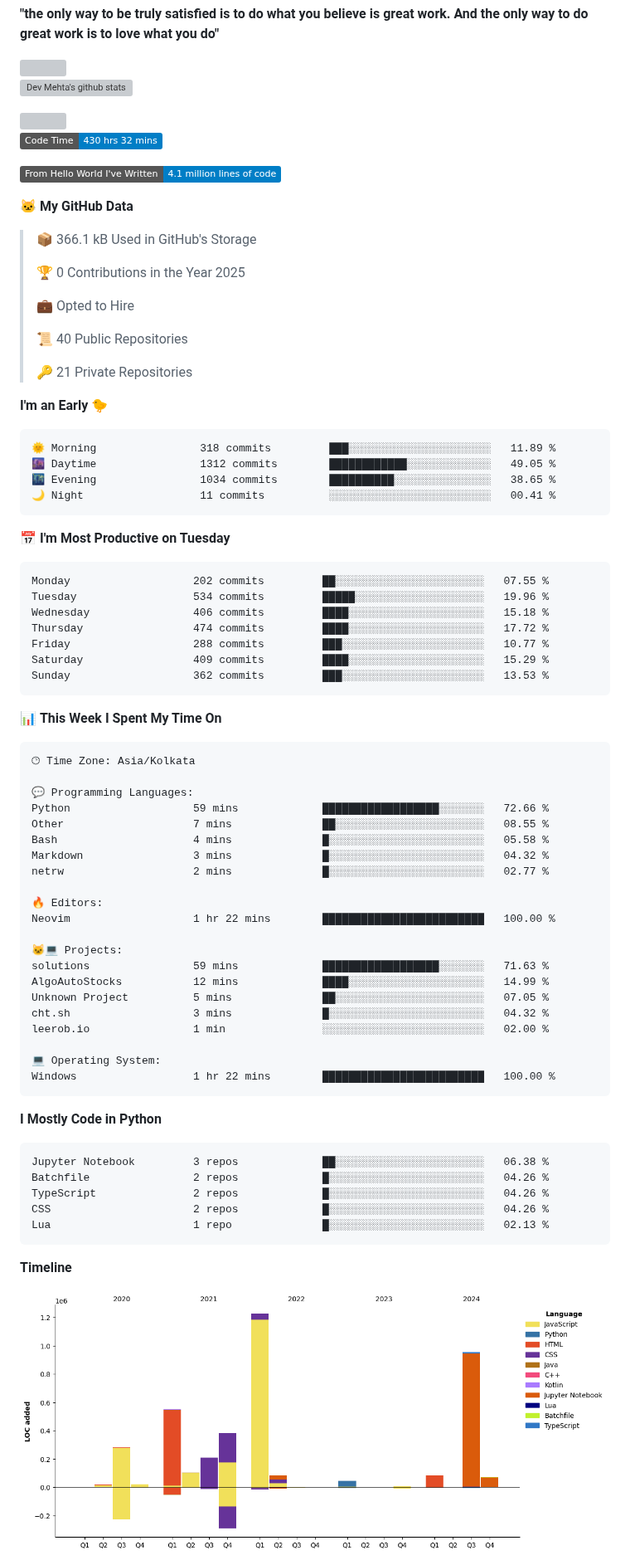
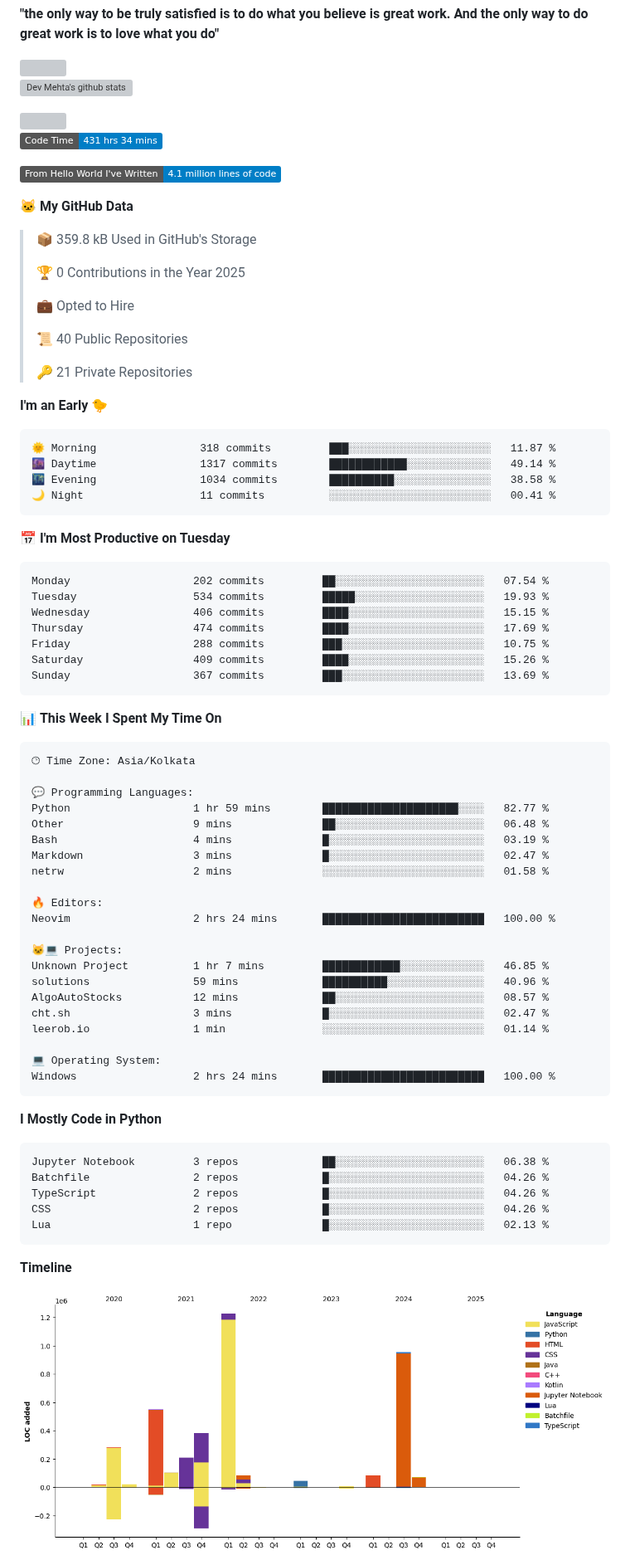
Before and after one commit to Dev-Mehta/Dev-Mehta, a Markdown page: README.md, the part around one of its changes. Shown at 83% size. Drawn GitHub-style; pictures changed too: assets/bar_graph.png; badges without logos; grey boxes are pictures that could not be loaded.

Commit message:
Updated with Dev Metrics

````diff
--- a/README.md
+++ b/README.md
@@ -10,13 +10,13 @@ A Full Stack Web Developer and Django Enthusiast
 <img src="https://komarev.com/ghpvc/?username=Dev-Mehta" />
 
 <!--START_SECTION:waka-->
-![Code Time](http://img.shields.io/badge/Code%20Time-430%20hrs%2032%20mins-blue)
+![Code Time](http://img.shields.io/badge/Code%20Time-431%20hrs%2034%20mins-blue)
 
 ![Lines of code](https://img.shields.io/badge/From%20Hello%20World%20I%27ve%20Written-4.1%20million%20lines%20of%20code-blue)
 
 **🐱 My GitHub Data**
 
-> 📦 366.1 kB Used in GitHub's Storage
+> 📦 359.8 kB Used in GitHub's Storage
  >
 > 🏆 0 Contributions in the Year 2025
  >
@@ -29,21 +29,21 @@ A Full Stack Web Developer and Django Enthusiast
 **I'm an Early 🐤**
 
 ```text
-🌞 Morning                318 commits         ███░░░░░░░░░░░░░░░░░░░░░░   11.89 %
-🌆 Daytime                1312 commits        ████████████░░░░░░░░░░░░░   49.05 %
-🌃 Evening                1034 commits        ██████████░░░░░░░░░░░░░░░   38.65 %
+🌞 Morning                318 commits         ███░░░░░░░░░░░░░░░░░░░░░░   11.87 %
+🌆 Daytime                1317 commits        ████████████░░░░░░░░░░░░░   49.14 %
+🌃 Evening                1034 commits        ██████████░░░░░░░░░░░░░░░   38.58 %
 🌙 Night                  11 commits          ░░░░░░░░░░░░░░░░░░░░░░░░░   00.41 %
 ```
 📅 **I'm Most Productive on Tuesday**
 
 ```text
-Monday                   202 commits         ██░░░░░░░░░░░░░░░░░░░░░░░   07.55 %
-Tuesday                  534 commits         █████░░░░░░░░░░░░░░░░░░░░   19.96 %
-Wednesday                406 commits         ████░░░░░░░░░░░░░░░░░░░░░   15.18 %
-Thursday                 474 commits         ████░░░░░░░░░░░░░░░░░░░░░   17.72 %
-Friday                   288 commits         ███░░░░░░░░░░░░░░░░░░░░░░   10.77 %
-Saturday                 409 commits         ████░░░░░░░░░░░░░░░░░░░░░   15.29 %
-Sunday                   362 commits         ███░░░░░░░░░░░░░░░░░░░░░░   13.53 %
+Monday                   202 commits         ██░░░░░░░░░░░░░░░░░░░░░░░   07.54 %
+Tuesday                  534 commits         █████░░░░░░░░░░░░░░░░░░░░   19.93 %
+Wednesday                406 commits         ████░░░░░░░░░░░░░░░░░░░░░   15.15 %
+Thursday                 474 commits         ████░░░░░░░░░░░░░░░░░░░░░   17.69 %
+Friday                   288 commits         ███░░░░░░░░░░░░░░░░░░░░░░   10.75 %
+Saturday                 409 commits         ████░░░░░░░░░░░░░░░░░░░░░   15.26 %
+Sunday                   367 commits         ███░░░░░░░░░░░░░░░░░░░░░░   13.69 %
 ```
 
 
@@ -53,24 +53,24 @@ Sunday                   362 commits         ███░░░░░░░░
 🕑︎ Time Zone: Asia/Kolkata
 
 💬 Programming Languages:
-Python                   59 mins             ██████████████████░░░░░░░   72.66 %
-Other                    7 mins              ██░░░░░░░░░░░░░░░░░░░░░░░   08.55 %
-Bash                     4 mins              █░░░░░░░░░░░░░░░░░░░░░░░░   05.58 %
-Markdown                 3 mins              █░░░░░░░░░░░░░░░░░░░░░░░░   04.32 %
-netrw                    2 mins              █░░░░░░░░░░░░░░░░░░░░░░░░   02.77 %
+Python                   1 hr 59 mins        █████████████████████░░░░   82.77 %
+Other                    9 mins              ██░░░░░░░░░░░░░░░░░░░░░░░   06.48 %
+Bash                     4 mins              █░░░░░░░░░░░░░░░░░░░░░░░░   03.19 %
+Markdown                 3 mins              █░░░░░░░░░░░░░░░░░░░░░░░░   02.47 %
+netrw                    2 mins              ░░░░░░░░░░░░░░░░░░░░░░░░░   01.58 %
 
 🔥 Editors:
-Neovim                   1 hr 22 mins        █████████████████████████   100.00 %
+Neovim                   2 hrs 24 mins       █████████████████████████   100.00 %
 
 🐱‍💻 Projects:
-solutions                59 mins             ██████████████████░░░░░░░   71.63 %
-AlgoAutoStocks           12 mins             ████░░░░░░░░░░░░░░░░░░░░░   14.99 %
-Unknown Project          5 mins              ██░░░░░░░░░░░░░░░░░░░░░░░   07.05 %
-cht.sh                   3 mins              █░░░░░░░░░░░░░░░░░░░░░░░░   04.32 %
-leerob.io                1 min               ░░░░░░░░░░░░░░░░░░░░░░░░░   02.00 %
+Unknown Project          1 hr 7 mins         ████████████░░░░░░░░░░░░░   46.85 %
+solutions                59 mins             ██████████░░░░░░░░░░░░░░░   40.96 %
+AlgoAutoStocks           12 mins             ██░░░░░░░░░░░░░░░░░░░░░░░   08.57 %
+cht.sh                   3 mins              █░░░░░░░░░░░░░░░░░░░░░░░░   02.47 %
+leerob.io                1 min               ░░░░░░░░░░░░░░░░░░░░░░░░░   01.14 %
 
 💻 Operating System:
-Windows                  1 hr 22 mins        █████████████████████████   100.00 %
+Windows                  2 hrs 24 mins       █████████████████████████   100.00 %
 ```
 
 **I Mostly Code in Python**
````
Also changed, not shown: other parts of README.md (+1 -1 lines).
